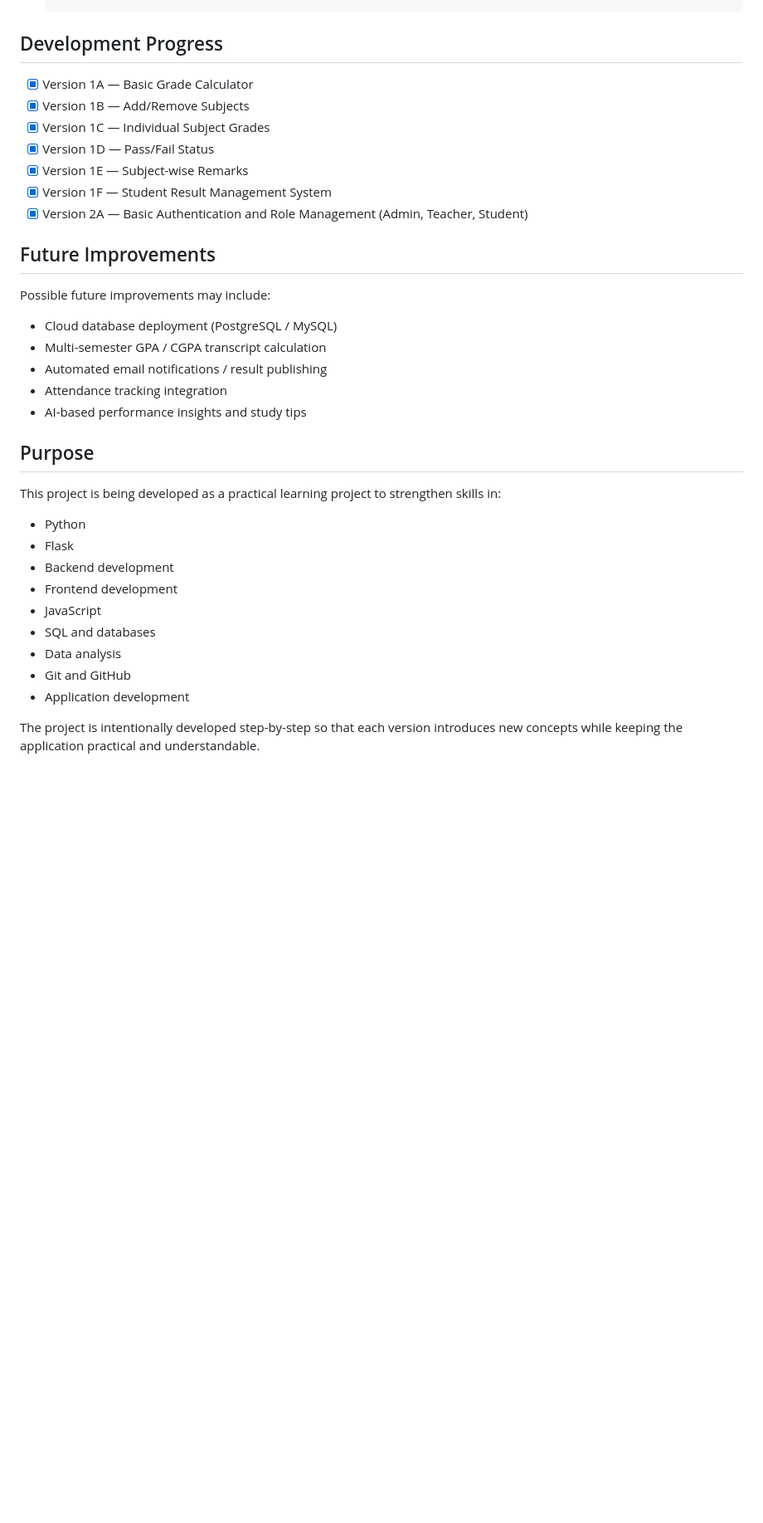
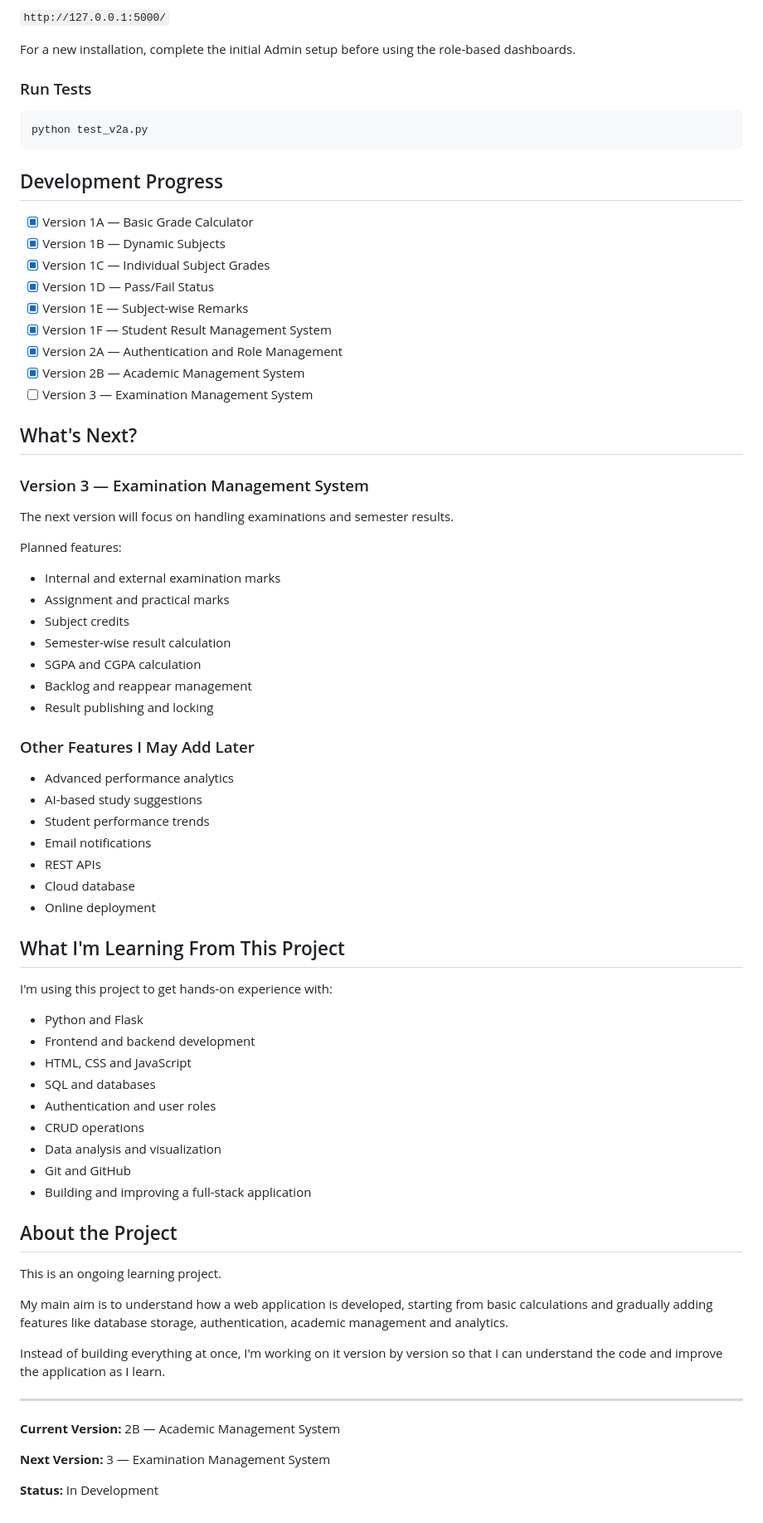
Before and after one commit to ananyagene/Student-Grade-Calculator, a Markdown page: README.md, the part around one of its changes. Shown at 83% size. Drawn GitHub-style; blank space fills up the shorter version.

````diff
--- a/README.md
+++ b/README.md
@@ -265,36 +356,77 @@ student-grade-calculator/
+`http://127.0.0.1:5000/`
+
+For a new installation, complete the initial Admin setup before using the role-based dashboards.
+
+### Run Tests
+
+```bash
+python test_v2a.py
+```
 
 ## Development Progress
 
-* [x] Version 1A — Basic Grade Calculator
-* [x] Version 1B — Add/Remove Subjects
-* [x] Version 1C — Individual Subject Grades
-* [x] Version 1D — Pass/Fail Status
-* [x] Version 1E — Subject-wise Remarks
-* [x] Version 1F — Student Result Management System
-* [x] Version 2A — Basic Authentication and Role Management (Admin, Teacher, Student)
+- [x] Version 1A — Basic Grade Calculator
+- [x] Version 1B — Dynamic Subjects
+- [x] Version 1C — Individual Subject Grades
+- [x] Version 1D — Pass/Fail Status
+- [x] Version 1E — Subject-wise Remarks
+- [x] Version 1F — Student Result Management System
+- [x] Version 2A — Authentication and Role Management
+- [x] Version 2B — Academic Management System
+- [ ] Version 3 — Examination Management System
 
-## Future Improvements
+## What's Next?
 
-Possible future improvements may include:
+### Version 3 — Examination Management System
 
-* Cloud database deployment (PostgreSQL / MySQL)
-* Multi-semester GPA / CGPA transcript calculation
-* Automated email notifications / result publishing
-* Attendance tracking integration
-* AI-based performance insights and study tips
+The next version will focus on handling examinations and semester results.
 
-## Purpose
+Planned features:
 
-This project is being developed as a practical learning project to strengthen skills in:
+- Internal and external examination marks
+- Assignment and practical marks
+- Subject credits
+- Semester-wise result calculation
+- SGPA and CGPA calculation
+- Backlog and reappear management
+- Result publishing and locking
 
-* Python
-* Flask
-* Backend development
-* Frontend development
-* JavaScript
-* SQL and databases
-* Data analysis
-* Git and GitHub
-* Application development
+### Other Features I May Add Later
 
-The project is intentionally developed step-by-step so that each version introduces new concepts while keeping the application practical and understandable.
+- Advanced performance analytics
+- AI-based study suggestions
+- Student performance trends
+- Email notifications
+- REST APIs
+- Cloud database
+- Online deployment
+
+## What I'm Learning From This Project
+
+I'm using this project to get hands-on experience with:
+
+- Python and Flask
+- Frontend and backend development
+- HTML, CSS and JavaScript
+- SQL and databases
+- Authentication and user roles
+- CRUD operations
+- Data analysis and visualization
+- Git and GitHub
+- Building and improving a full-stack application
+
+## About the Project
+
+This is an ongoing learning project.
+
+My main aim is to understand how a web application is developed, starting from basic calculations and gradually adding features like database storage, authentication, academic management and analytics.
+
+Instead of building everything at once, I'm working on it version by version so that I can understand the code and improve the application as I learn.
+
+---
+
+**Current Version:** 2B — Academic Management System
+
+**Next Version:** 3 — Examination Management System
+
+**Status:** In Development
````
Also changed, not shown: other parts of README.md (+286 -195 lines).
